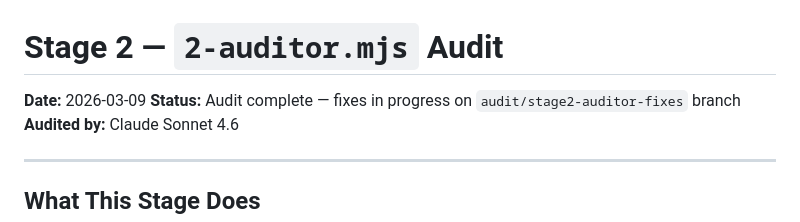
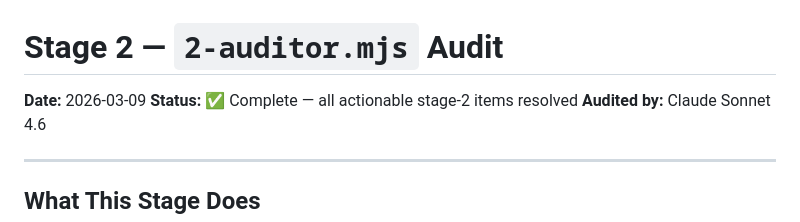
Before and after one commit to aramirez23801/web-leads-pipeline, a Markdown page: docs/audits/stage2-auditor-audit.md, the part around one of its changes. Rendered like a GitHub page.

```diff
--- a/docs/audits/stage2-auditor-audit.md
+++ b/docs/audits/stage2-auditor-audit.md
@@ -1,6 +1,6 @@
 # Stage 2 — `2-auditor.mjs` Audit
 **Date:** 2026-03-09
-**Status:** Audit complete — fixes in progress on `audit/stage2-auditor-fixes` branch
+**Status:** ✅ Complete — all actionable stage-2 items resolved
 **Audited by:** Claude Sonnet 4.6
 
 ---
```
Also changed, not shown: other parts of docs/audits/stage2-auditor-audit.md (+26 -26 lines), docs/audits/pending-cross-stage.md (+7 -4 lines).
